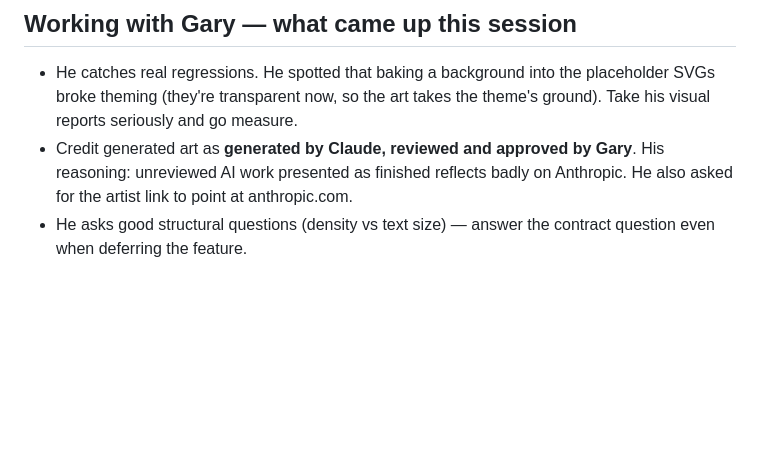
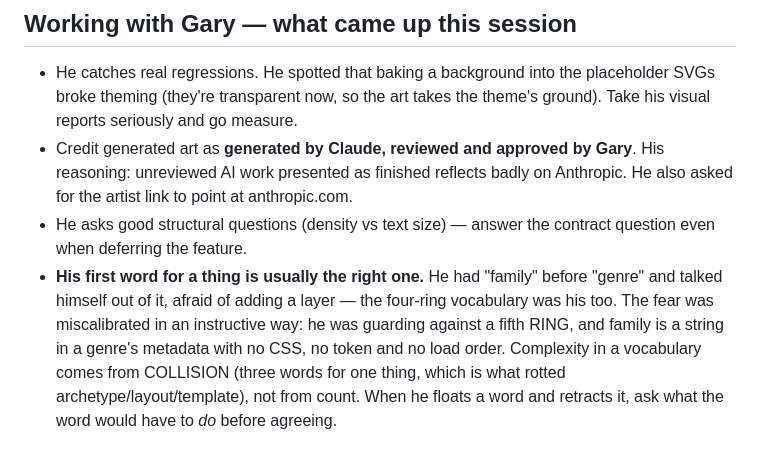
Before and after one commit to grbsoftware/Sjonis, a Markdown page: RESUME.md, the part around the change. GitHub-like rendering; blank space fills up the shorter version.

Commit message:
Handoff: trust Gary's first word
He had "family" before "genre" and talked himself out of it, afraid of adding a
layer. The four-ring vocabulary was his too. Worth recording because the fear
was miscalibrated in an instructive way: he was guarding against a fifth RING,
and family is a string in a genre's metadata - no CSS, no token, no load order.

Complexity in a vocabulary comes from collision, not count. Three words for one
thing is what rotted archetype/layout/template; a fifth word for a fifth thing
costs nothing. When he floats a word and retracts it, ask what the word would
have to do before agreeing with the retraction.

Co-Authored-By: Claude Opus 5 <noreply@anthropic.com>

```diff
--- a/RESUME.md
+++ b/RESUME.md
@@ -710,3 +710,11 @@ therefore never needs a new theme, and a new theme never needs a new page.
   Anthropic. He also asked for the artist link to point at anthropic.com.
 - He asks good structural questions (density vs text size) — answer the contract
   question even when deferring the feature.
+- **His first word for a thing is usually the right one.** He had "family"
+  before "genre" and talked himself out of it, afraid of adding a layer — the
+  four-ring vocabulary was his too. The fear was miscalibrated in an instructive
+  way: he was guarding against a fifth RING, and family is a string in a genre's
+  metadata with no CSS, no token and no load order. Complexity in a vocabulary
+  comes from COLLISION (three words for one thing, which is what rotted
+  archetype/layout/template), not from count. When he floats a word and
+  retracts it, ask what the word would have to *do* before agreeing.
```
